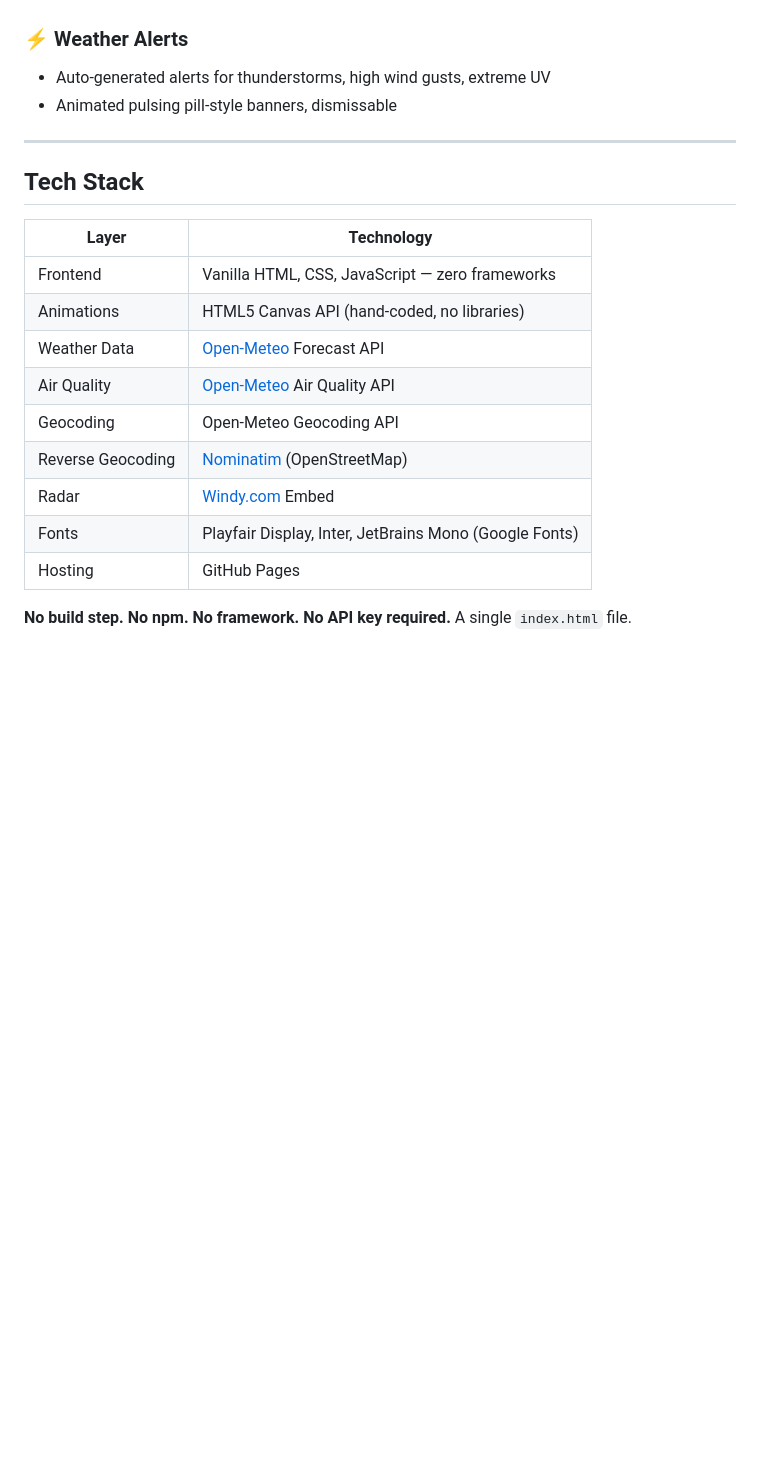
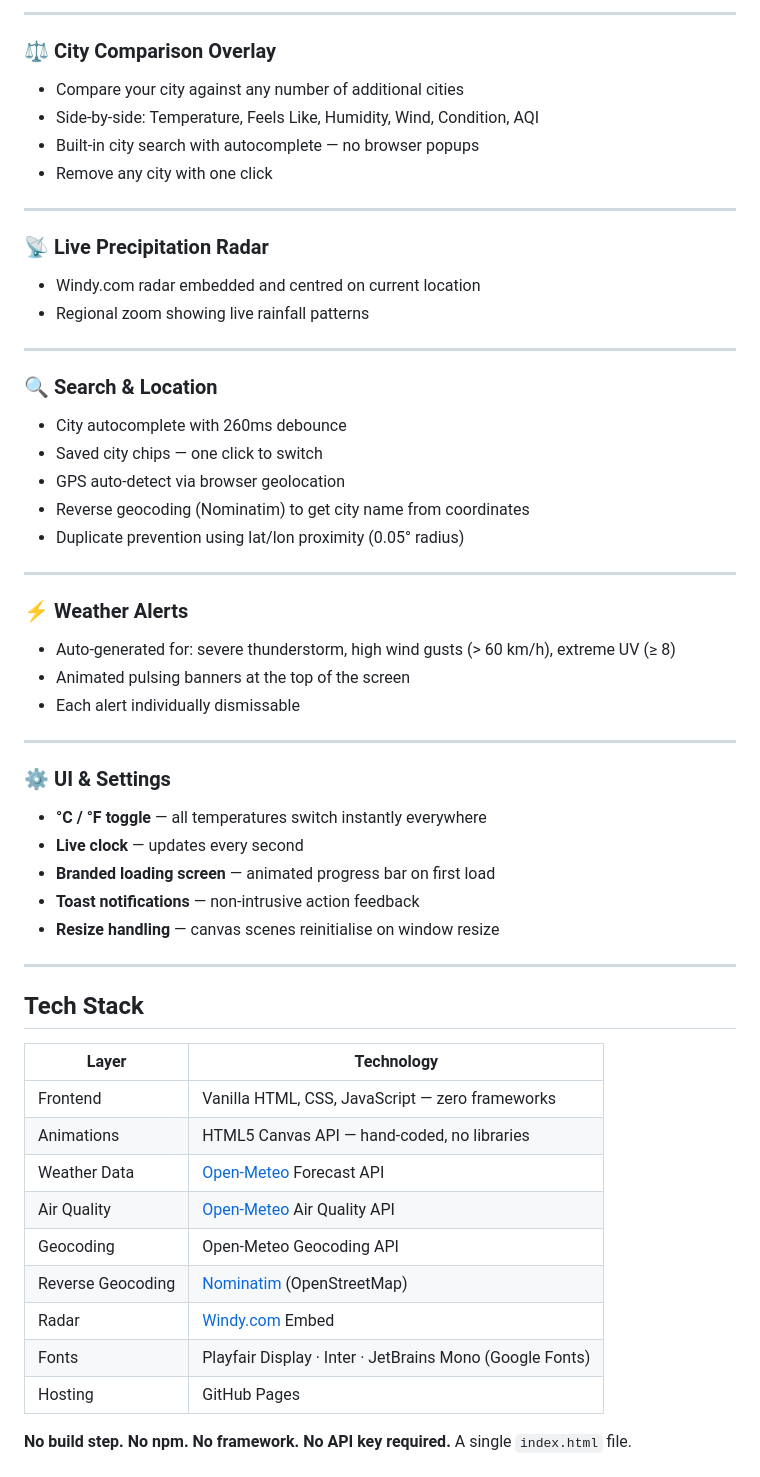
Before and after one commit to YASHGUPTA11122004/Nimbus-Weather, a Markdown page: README.md, the part around one of its changes. Drawn GitHub-style; blank space fills up the shorter version.

```diff
--- a/README.md
+++ b/README.md
@@ -77,7 +164,41 @@ Each scene includes film grain, vignette overlay, and per-scene color grading fo
+---
+
+### ⚖️ City Comparison Overlay
+- Compare your city against any number of additional cities
+- Side-by-side: Temperature, Feels Like, Humidity, Wind, Condition, AQI
+- Built-in city search with autocomplete — no browser popups
+- Remove any city with one click
+
+---
+
+### 📡 Live Precipitation Radar
+- Windy.com radar embedded and centred on current location
+- Regional zoom showing live rainfall patterns
+
+---
+
+### 🔍 Search & Location
+- City autocomplete with 260ms debounce
+- Saved city chips — one click to switch
+- GPS auto-detect via browser geolocation
+- Reverse geocoding (Nominatim) to get city name from coordinates
+- Duplicate prevention using lat/lon proximity (0.05° radius)
+
+---
 
 ### ⚡ Weather Alerts
-- Auto-generated alerts for thunderstorms, high wind gusts, extreme UV
-- Animated pulsing pill-style banners, dismissable
+- Auto-generated for: severe thunderstorm, high wind gusts (> 60 km/h), extreme UV (≥ 8)
+- Animated pulsing banners at the top of the screen
+- Each alert individually dismissable
+
+---
+
+### ⚙️ UI & Settings
+- **°C / °F toggle** — all temperatures switch instantly everywhere
+- **Live clock** — updates every second
+- **Branded loading screen** — animated progress bar on first load
+- **Toast notifications** — non-intrusive action feedback
+- **Resize handling** — canvas scenes reinitialise on window resize
 
 ---
 
@@ -86,13 +207,13 @@ Each scene includes film grain, vignette overlay, and per-scene color grading fo
 | Layer | Technology |
 |-------|-----------|
 | Frontend | Vanilla HTML, CSS, JavaScript — zero frameworks |
-| Animations | HTML5 Canvas API (hand-coded, no libraries) |
+| Animations | HTML5 Canvas API — hand-coded, no libraries |
 | Weather Data | [Open-Meteo](https://open-meteo.com) Forecast API |
 | Air Quality | [Open-Meteo](https://open-meteo.com) Air Quality API |
 | Geocoding | Open-Meteo Geocoding API |
 | Reverse Geocoding | [Nominatim](https://nominatim.openstreetmap.org) (OpenStreetMap) |
 | Radar | [Windy.com](https://windy.com) Embed |
-| Fonts | Playfair Display, Inter, JetBrains Mono (Google Fonts) |
+| Fonts | Playfair Display · Inter · JetBrains Mono (Google Fonts) |
 | Hosting | GitHub Pages |
 
 **No build step. No npm. No framework. No API key required.** A single `index.html` file.
```
Also changed, not shown: other parts of README.md (+124 -50 lines).
